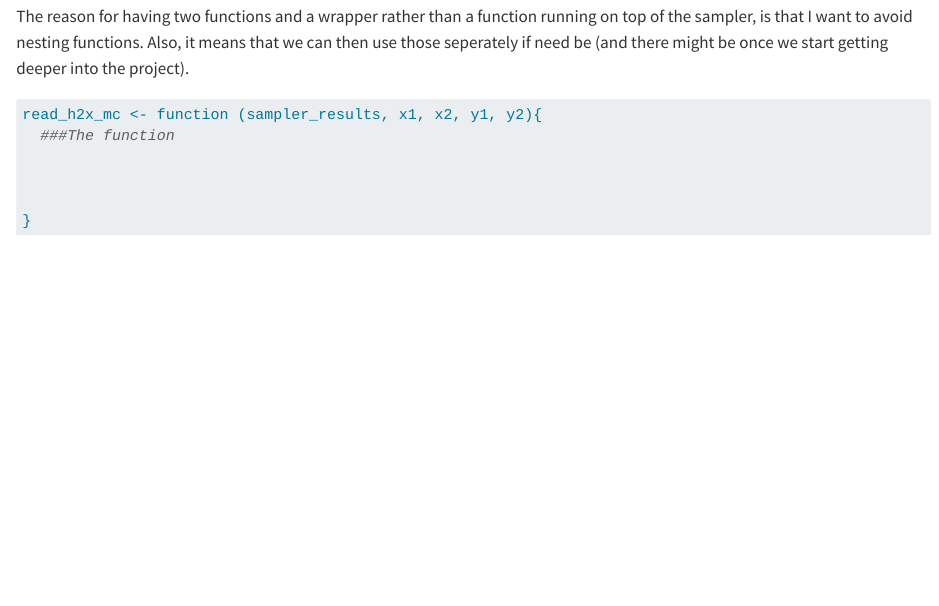
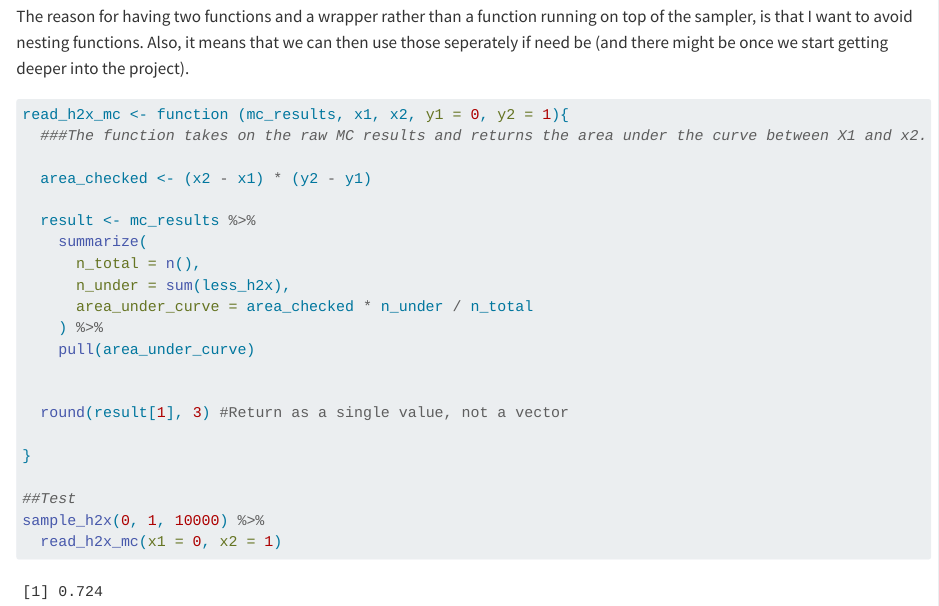
Before and after one commit to pete-jacobsson/Playing-with-MC-and-MCMC, a Quarto document (lets_integrate_h2_from_scratch.qmd): the page in a window 1100 px wide, from 4930 px down. Rendered offline with R 4.5, knitr and Pandoc in place of Quarto, with nearby package versions; code that draws random numbers runs with fixed seeds of ours; long lines of code are wrapped.

Commit message:
Update lets_integrate_h2_from_scratch.qmd

````diff
--- a/lets_integrate_h2_from_scratch.qmd
+++ b/lets_integrate_h2_from_scratch.qmd
@@ -131,10 +131,29 @@ Our general approach here will be:
 The reason for having two functions and a wrapper rather than a function running on top of the sampler, is that I want to avoid nesting functions. Also, it means that we can then use those seperately if need be (and there might be once we start getting deeper into the project).
 
 ```{r}
-read_h2x_mc <- function (sampler_results, x1, x2, y1, y2){
-  ###The function
+read_h2x_mc <- function (mc_results, x1, x2, y1 = 0, y2 = 1){
+  ###The function takes on the raw MC results and returns the area under the curve between X1 and x2.
+
+  area_checked <- (x2 - x1) * (y2 - y1)
+
+  result <- mc_results %>%
+    summarize(
+      n_total = n(),
+      n_under = sum(less_h2x),
+      area_under_curve = area_checked * n_under / n_total
+    ) %>%
+    pull(area_under_curve)
+
+
+  round(result[1], 3) #Return as a single value, not a vector
+
+}
+
+##Test
+sample_h2x(0, 1, 10000) %>%
+  read_h2x_mc(x1 = 0, x2 = 1)
 
 
 
-}
+
 ```
````
